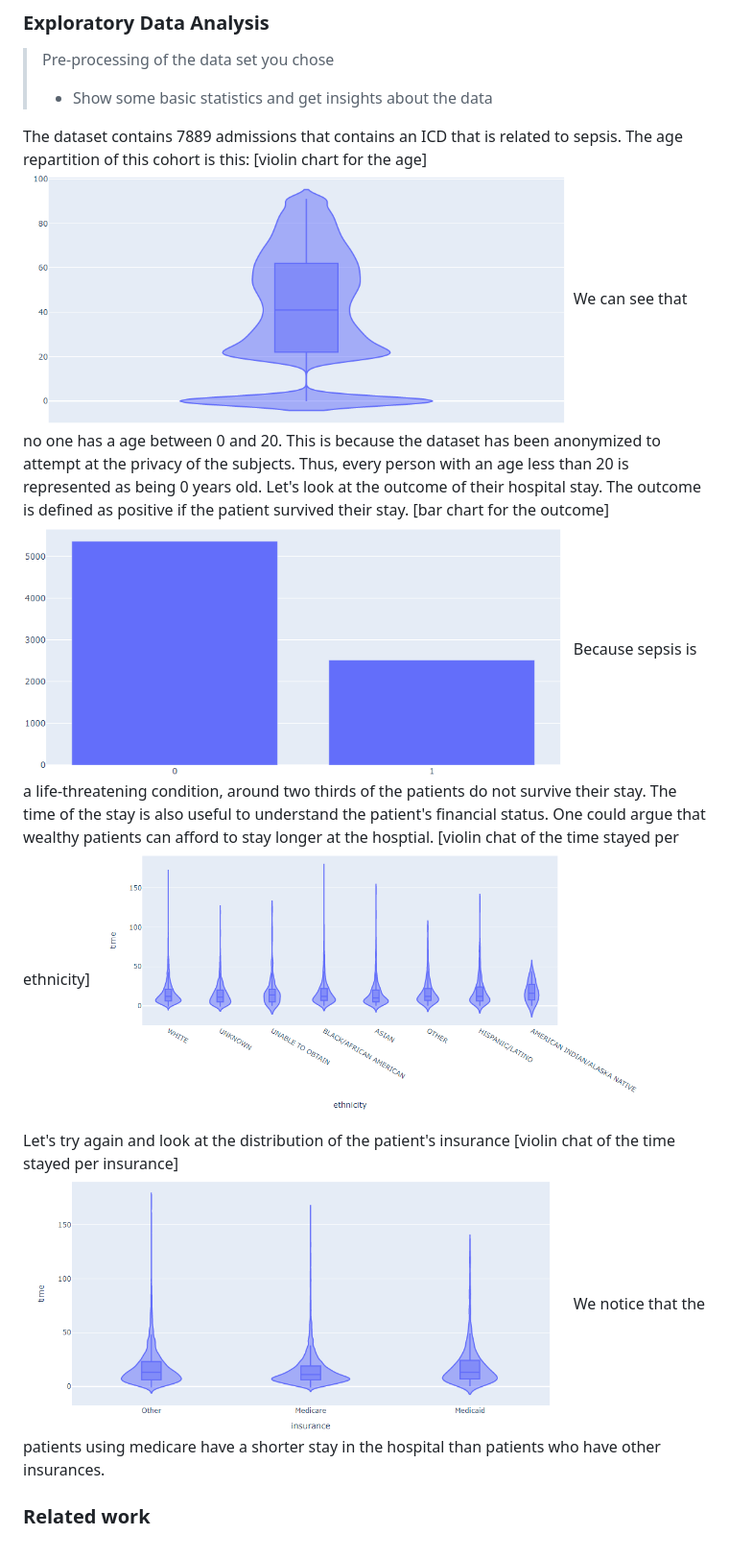
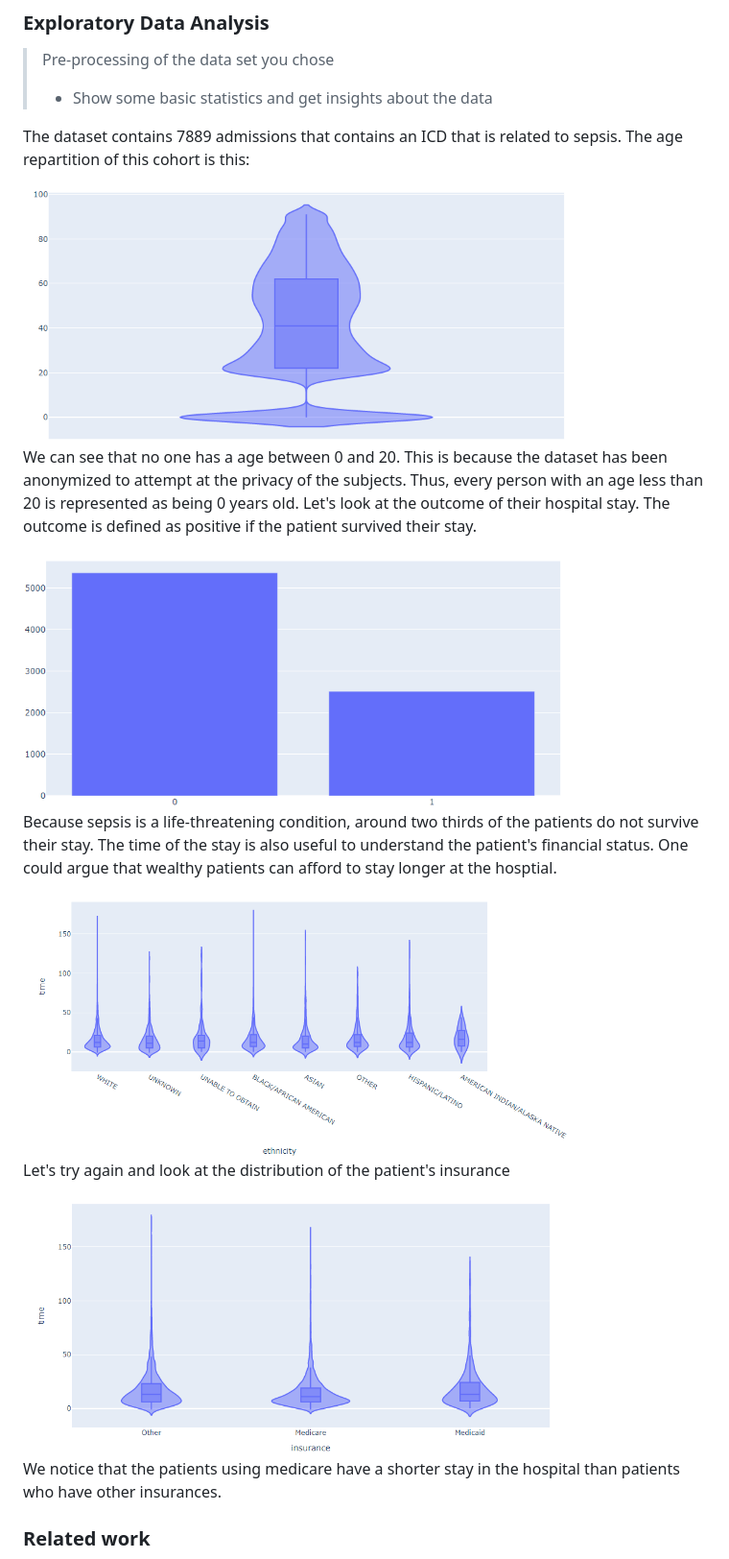
Before and after one commit to JeremyDezalos/data-viz-project, a Markdown page: README.md, the part around the change. Shown: that part at 96% size. GitHub-like rendering.

```diff
--- a/README.md
+++ b/README.md
@@ -91,20 +91,23 @@ Based on our literature review, we have identified several components that we pl
 
 The dataset contains 7889 admissions that contains an ICD that is related to sepsis.
 The age repartition of this cohort is this:
-[violin chart for the age]
+
 <img src="age.png" alt="age" width="80%" height="80%" title = "age">
+
 We can see that no one has a age between 0 and 20. This is because the dataset has been anonymized to attempt at the privacy of the subjects. Thus, every person with an age less than 20 is represented as being 0 years old.
 Let's look at the outcome of their hospital stay. The outcome is defined as positive if the patient survived their stay.
-[bar chart for the outcome]
+
 <img src="outcome.png" alt="outcome" width="80%" height="80%" title = "outcome">
+
 Because sepsis is a life-threatening condition, around two thirds of the patients do not survive their stay.
 The time of the stay is also useful to understand the patient's financial status. One could argue that wealthy patients can afford to stay longer at the hosptial.
-[violin chat of the time stayed per ethnicity]
+
 <img src="ethnicity_time.png" alt="eth_time" width="80%" height="80%" title = "erh_time">
 
 Let's try again and look at the distribution of the patient's insurance
-[violin chat of the time stayed per insurance]
+
 <img src="insurance_time.png" alt="ins_time" width="80%" height="80%" title = "ins_time">
+
 We notice that the patients using medicare have a shorter stay in the hospital than patients who have other insurances.
 
 
```
